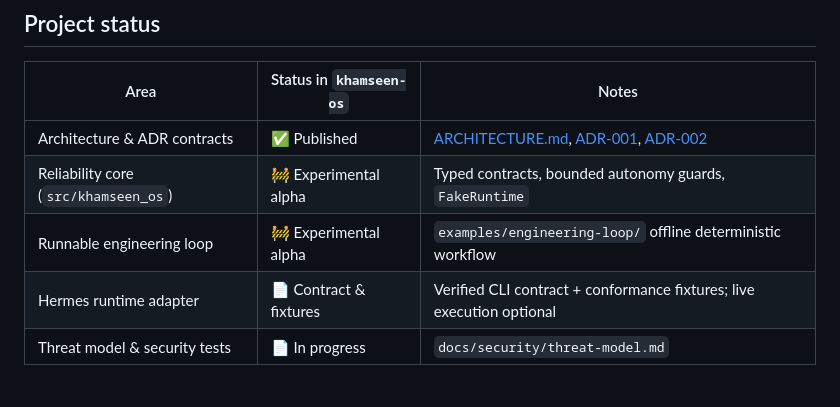
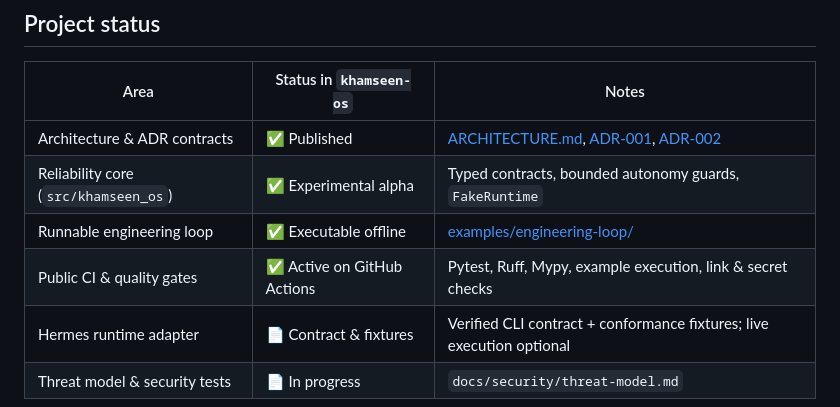
Before and after one commit to Fizioh/khamseen-os, a Markdown page: README.md, the part around one of its changes. GitHub-like rendering.

Commit message:
docs(readme): update project status table for executable core and public CI
Co-authored-by: Cursor <cursoragent@cursor.com>

```diff
--- a/README.md
+++ b/README.md
@@ -90,8 +91,9 @@ Details: [ARCHITECTURE.md](ARCHITECTURE.md), [docs/concepts.md](docs/concepts.md
 | Area | Status in `khamseen-os` | Notes |
 |------|-------------------------|-------|
 | Architecture & ADR contracts | ✅ Published | [ARCHITECTURE.md](ARCHITECTURE.md), [ADR-001](docs/decisions/ADR-001-public-core-private-modules.md), [ADR-002](docs/decisions/ADR-002-runtime-portability.md) |
-| Reliability core (`src/khamseen_os`) | 🚧 Experimental alpha | Typed contracts, bounded autonomy guards, `FakeRuntime` |
-| Runnable engineering loop | 🚧 Experimental alpha | `examples/engineering-loop/` offline deterministic workflow |
+| Reliability core (`src/khamseen_os`) | ✅ Experimental alpha | Typed contracts, bounded autonomy guards, `FakeRuntime` |
+| Runnable engineering loop | ✅ Executable offline | [examples/engineering-loop/](examples/engineering-loop/README.md) |
+| Public CI & quality gates | ✅ Active on GitHub Actions | Pytest, Ruff, Mypy, example execution, link & secret checks |
 | Hermes runtime adapter | 📄 Contract & fixtures | Verified CLI contract + conformance fixtures; live execution optional |
 | Threat model & security tests | 📄 In progress | `docs/security/threat-model.md` |
 
```
Also changed, not shown: other parts of README.md (+1 -0 lines).
